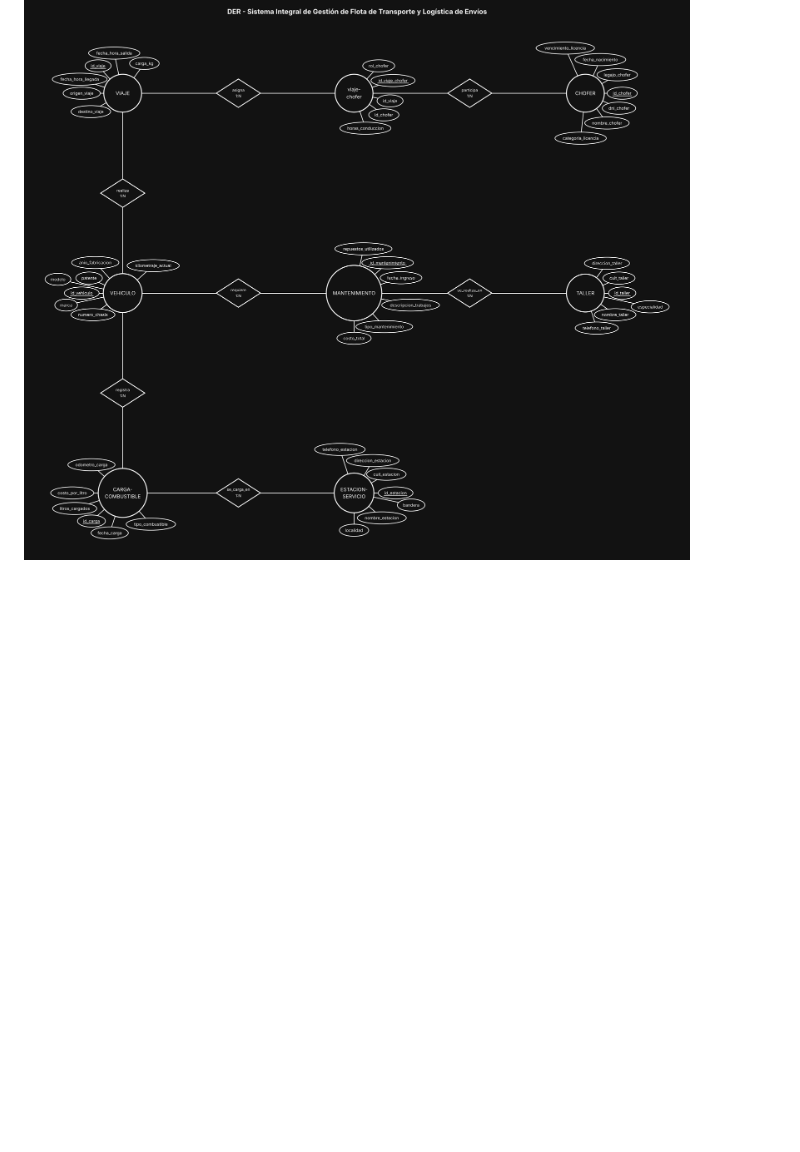
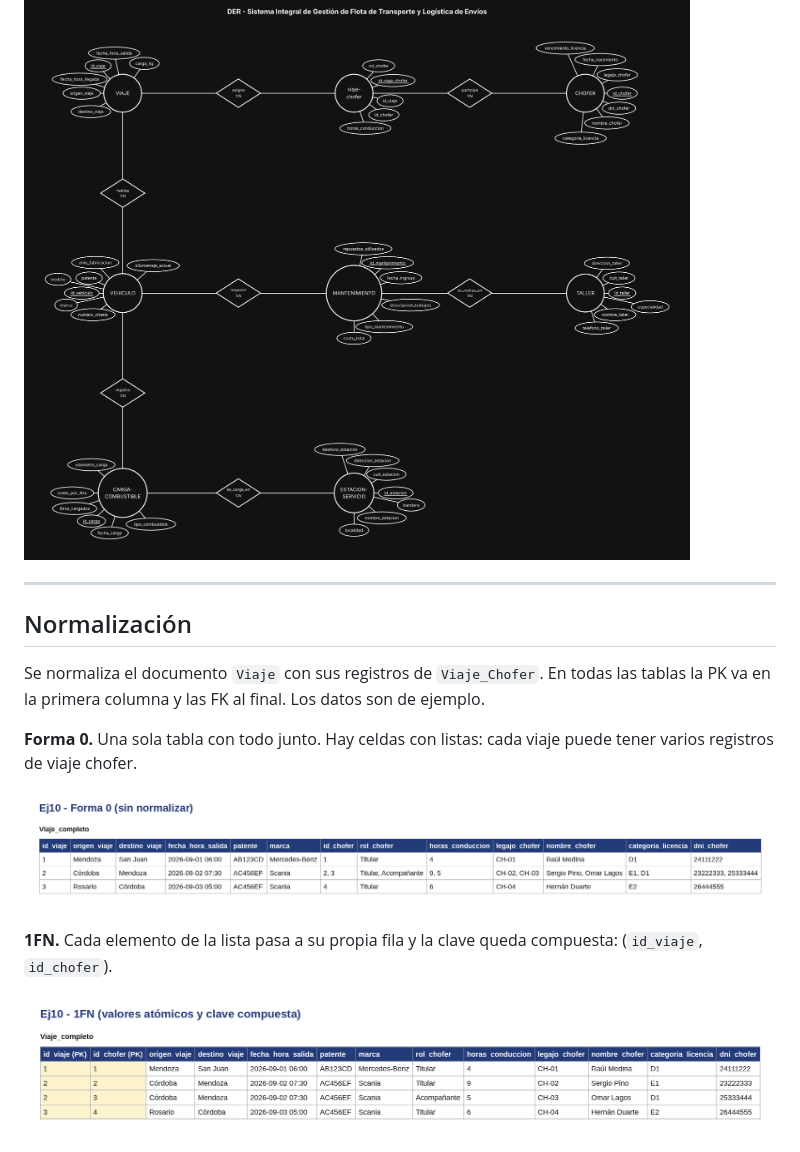
Before and after one commit to tizianogale2017-tech/BaseDeDatos-U2-Ej10-FlotaTransporte, a Markdown page: README.md, the part around one of its changes. Drawn GitHub-style; pictures changed too: normalizacion/00-forma-0.png (added), normalizacion/01-1fn.png (added); blank space fills up the shorter version.

Commit message:
Agrega normalización: Forma 0, 1FN, 2FN y 3FN

```diff
--- a/README.md
+++ b/README.md
@@ -31,3 +31,18 @@ Modelar el sistema integral de una empresa de logística de cargas pesadas: flot
 ## Resultado
 
 ![Diagrama](captura.png)
+
+---
+
+## Normalización
+
+Se normaliza el documento `Viaje` con sus registros de `Viaje_Chofer`. En todas las tablas la PK va en la primera columna y las FK al final. Los datos son de ejemplo.
+
+**Forma 0.** Una sola tabla con todo junto. Hay celdas con listas: cada viaje puede tener varios registros de viaje chofer.
+
+![Forma 0](normalizacion/00-forma-0.png)
+
+**1FN.** Cada elemento de la lista pasa a su propia fila y la clave queda compuesta: (`id_viaje`, `id_chofer`).
+
+![1FN](normalizacion/01-1fn.png)
+
```
Also changed, not shown: other parts of README.md (+7 -0 lines), normalizacion/02-2fn.png (added), normalizacion/03-3fn.png (added).
